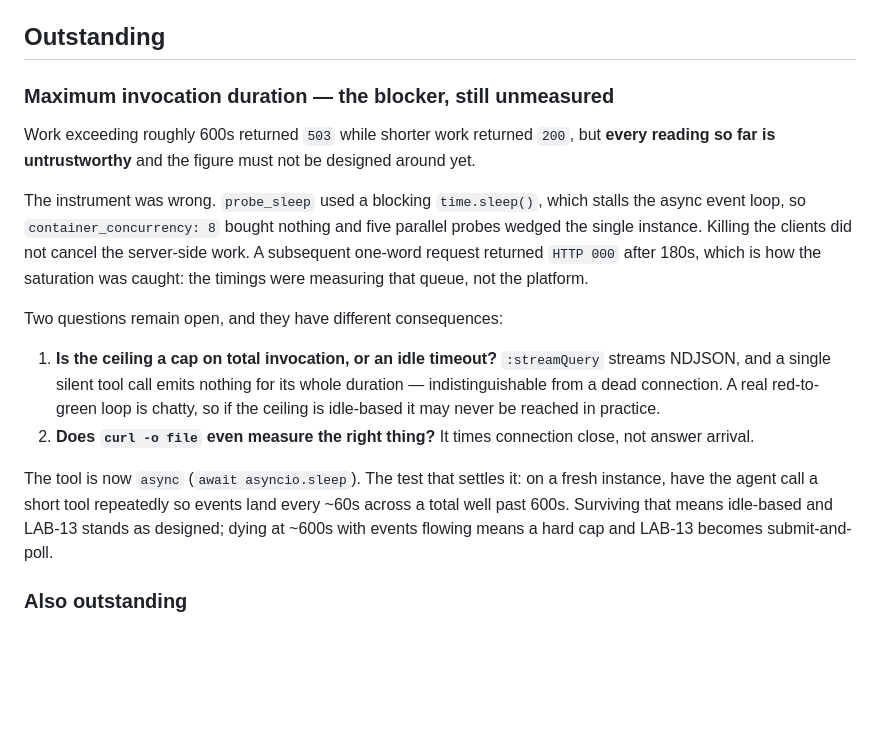
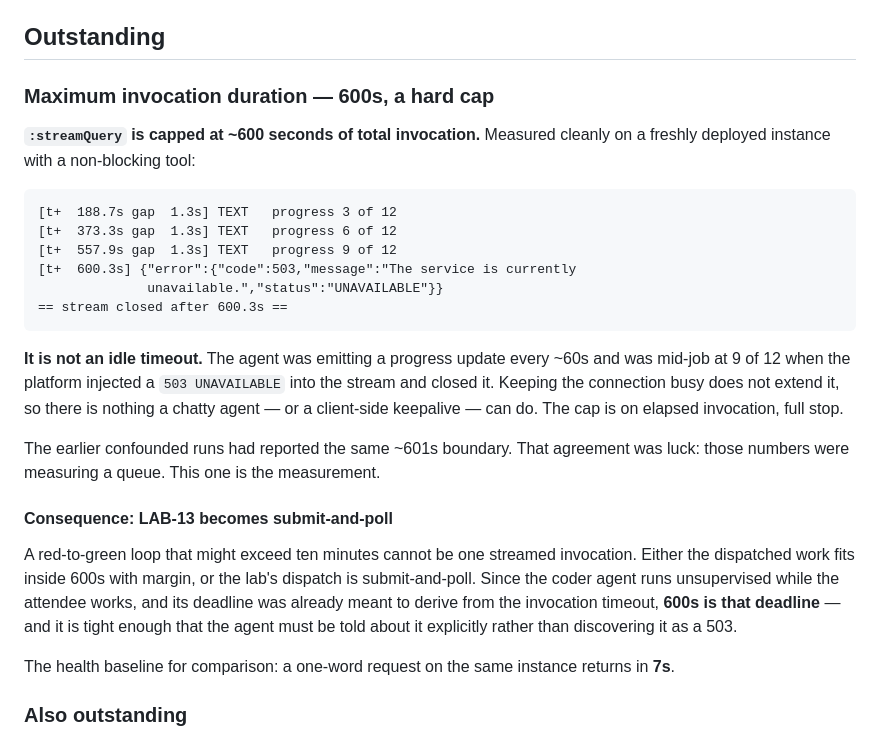
Before and after one commit to alanblythe/workshop-agentic-sdlc, a Markdown page: docs/verification/lab-02-agent-runtime.md, the part around the change. Drawn GitHub-style; blank space fills up the shorter version.

````diff
--- a/docs/verification/lab-02-agent-runtime.md
+++ b/docs/verification/lab-02-agent-runtime.md
@@ -142,34 +142,40 @@ From inside a running engine:
 
 ## Outstanding
 
-### Maximum invocation duration — the blocker, still unmeasured
+### Maximum invocation duration — 600s, a hard cap
 
-Work exceeding roughly 600s returned `503` while shorter work returned `200`,
-but **every reading so far is untrustworthy** and the figure must not be
-designed around yet.
+**`:streamQuery` is capped at ~600 seconds of total invocation.** Measured
+cleanly on a freshly deployed instance with a non-blocking tool:
 
-The instrument was wrong. `probe_sleep` used a blocking `time.sleep()`, which
-stalls the async event loop, so `container_concurrency: 8` bought nothing and
-five parallel probes wedged the single instance. Killing the clients did not
-cancel the server-side work. A subsequent one-word request returned `HTTP 000`
-after 180s, which is how the saturation was caught: the timings were measuring
-that queue, not the platform.
+```
+[t+  188.7s gap  1.3s] TEXT   progress 3 of 12
+[t+  373.3s gap  1.3s] TEXT   progress 6 of 12
+[t+  557.9s gap  1.3s] TEXT   progress 9 of 12
+[t+  600.3s] {"error":{"code":503,"message":"The service is currently
+              unavailable.","status":"UNAVAILABLE"}}
+== stream closed after 600.3s ==
+```
 
-Two questions remain open, and they have different consequences:
+**It is not an idle timeout.** The agent was emitting a progress update every
+~60s and was mid-job at 9 of 12 when the platform injected a `503 UNAVAILABLE`
+into the stream and closed it. Keeping the connection busy does not extend it,
+so there is nothing a chatty agent — or a client-side keepalive — can do. The
+cap is on elapsed invocation, full stop.
 
-1. **Is the ceiling a cap on total invocation, or an idle timeout?**
-   `:streamQuery` streams NDJSON, and a single silent tool call emits nothing
-   for its whole duration — indistinguishable from a dead connection. A real
-   red-to-green loop is chatty, so if the ceiling is idle-based it may never be
-   reached in practice.
-2. **Does `curl -o file` even measure the right thing?** It times connection
-   close, not answer arrival.
+The earlier confounded runs had reported the same ~601s boundary. That agreement
+was luck: those numbers were measuring a queue. This one is the measurement.
 
-The tool is now `async` (`await asyncio.sleep`). The test that settles it: on a
-fresh instance, have the agent call a short tool repeatedly so events land
-every ~60s across a total well past 600s. Surviving that means idle-based and
-LAB-13 stands as designed; dying at ~600s with events flowing means a hard cap
-and LAB-13 becomes submit-and-poll.
+#### Consequence: LAB-13 becomes submit-and-poll
+
+A red-to-green loop that might exceed ten minutes cannot be one streamed
+invocation. Either the dispatched work fits inside 600s with margin, or the
+lab's dispatch is submit-and-poll. Since the coder agent runs unsupervised
+while the attendee works, and its deadline was already meant to derive from the
+invocation timeout, **600s is that deadline** — and it is tight enough that the
+agent must be told about it explicitly rather than discovering it as a 503.
+
+The health baseline for comparison: a one-word request on the same instance
+returns in **7s**.
 
 ### Also outstanding
 
````
Also changed, not shown: docs/verification/lab-03-claat.md (added, +294 -0 lines), docs/verification/lab-05-notes.md (added, +156 -0 lines).
